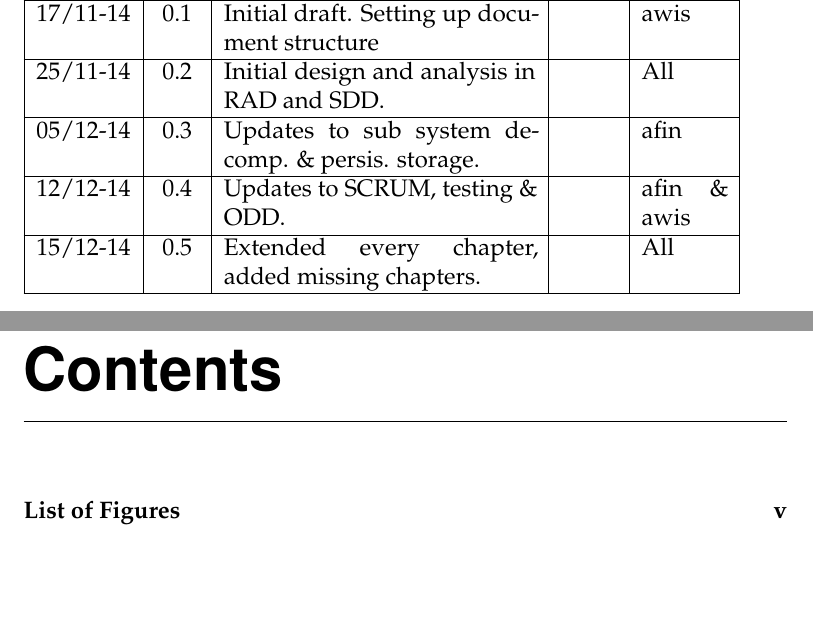
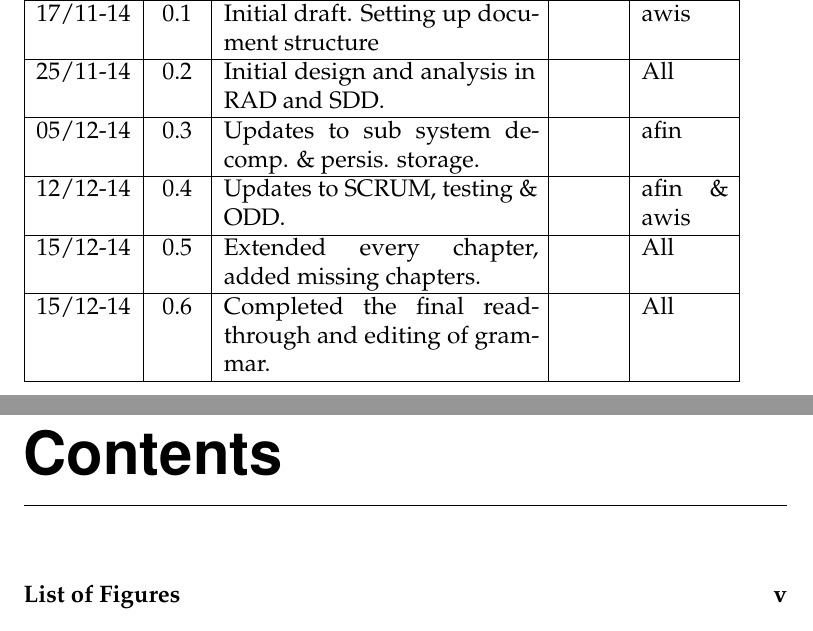
Before and after one commit to andersfischernielsen/DriveIT, a LaTeX thesis (documentation/tex/main.tex, which reads documentation/tex/RevisionHistory.tex): two parts of pages 2 and 3 of 81, joined at a grey line, cut so that both start at the same text, the shorter picture padded with empty space. Compiled offline with pdfLaTeX; an older LaTeX class or package is replaced by its successor.

Commit message:
Added revision.

```diff
--- a/documentation/tex/RevisionHistory.tex
+++ b/documentation/tex/RevisionHistory.tex
@@ -14,5 +14,7 @@
 \hline
 15/12-14 & 0.5 & Extended every chapter, added missing chapters. & & All \\
 \hline
+15/12-14 & 0.6 & Completed the final read-through and editing of grammar. & & All \\
+\hline
 \end{tabular}
 \clearpage
```
